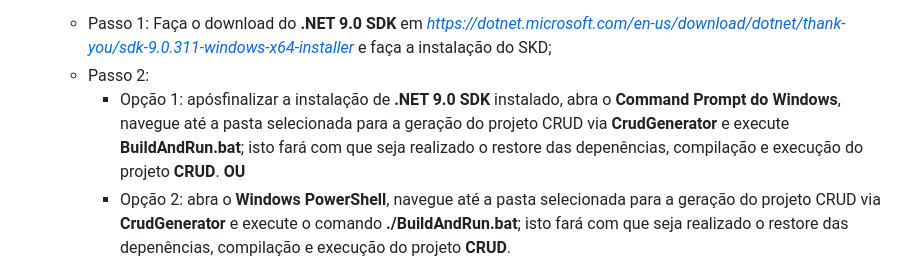
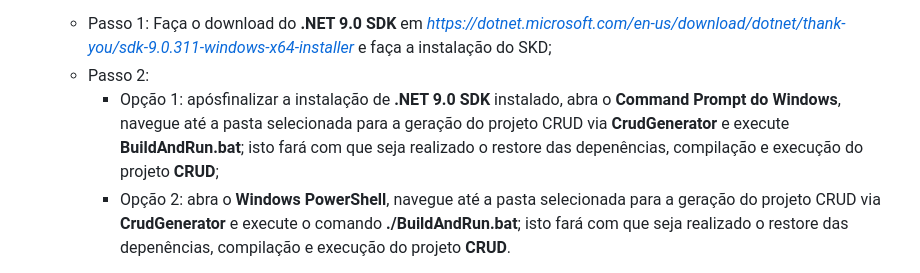
Before and after one commit to pedrossantos/CrudGenerator.App, a Markdown page: README.md, the part around the change. Drawn GitHub-style.

Commit message:
Fix formatting in README instructions for .NET SDK

```diff
--- a/README.md
+++ b/README.md
@@ -20,7 +20,7 @@ Após instalar e realizar a geração de um projeto à partir do **CrudGenerator
  - Método 1:
    - Passo 1: Faça o download do **.NET 9.0 SDK** em *https://dotnet.microsoft.com/en-us/download/dotnet/thank-you/sdk-9.0.311-windows-x64-installer* e faça a instalação do SKD;
    - Passo 2:
-     - Opção 1: apósfinalizar a instalação de **.NET 9.0 SDK** instalado, abra o **Command Prompt do Windows**, navegue até a pasta selecionada para a geração do projeto CRUD via **CrudGenerator** e execute **BuildAndRun.bat**; isto fará com que seja realizado o restore das depenências, compilação e execução do projeto **CRUD**. **OU**
+     - Opção 1: apósfinalizar a instalação de **.NET 9.0 SDK** instalado, abra o **Command Prompt do Windows**, navegue até a pasta selecionada para a geração do projeto CRUD via **CrudGenerator** e execute **BuildAndRun.bat**; isto fará com que seja realizado o restore das depenências, compilação e execução do projeto **CRUD**;
      - Opção 2: abra o **Windows PowerShell**, navegue até a pasta selecionada para a geração do projeto CRUD via **CrudGenerator** e execute o comando **./BuildAndRun.bat**; isto fará com que seja realizado o restore das depenências, compilação e execução do projeto **CRUD**.
 
  - Método 2:
```
